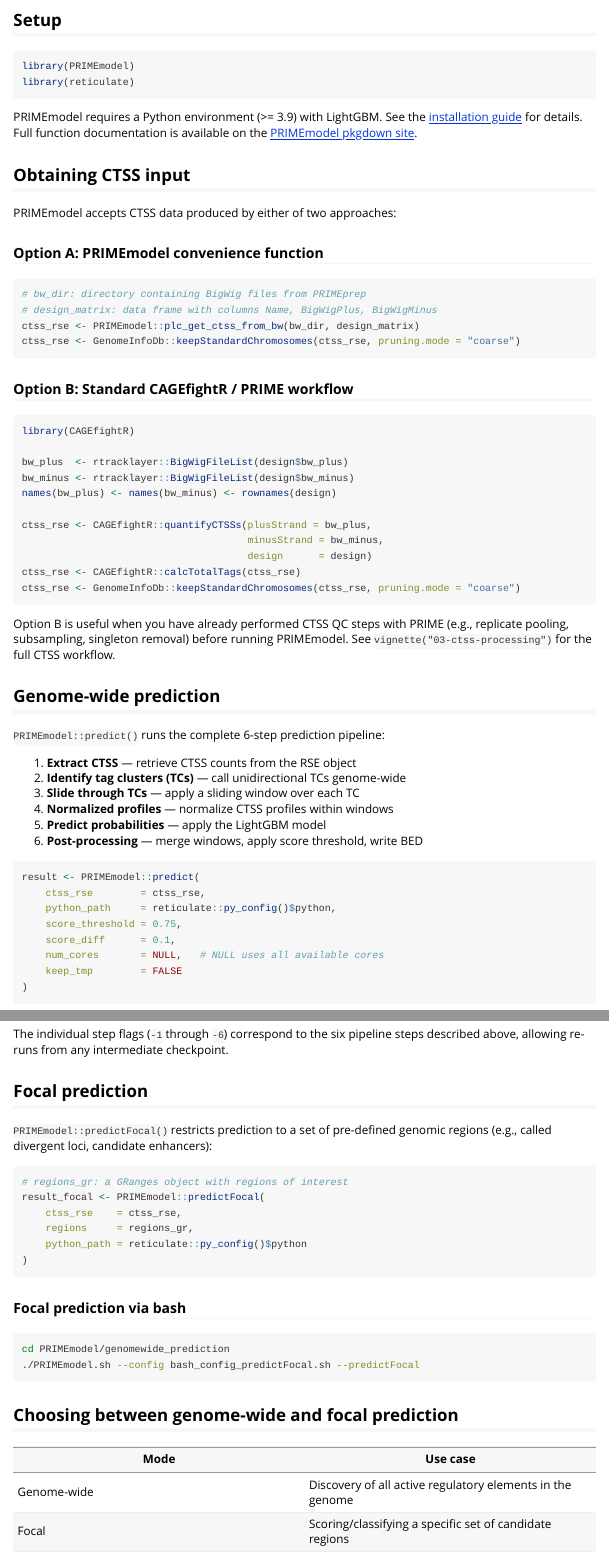
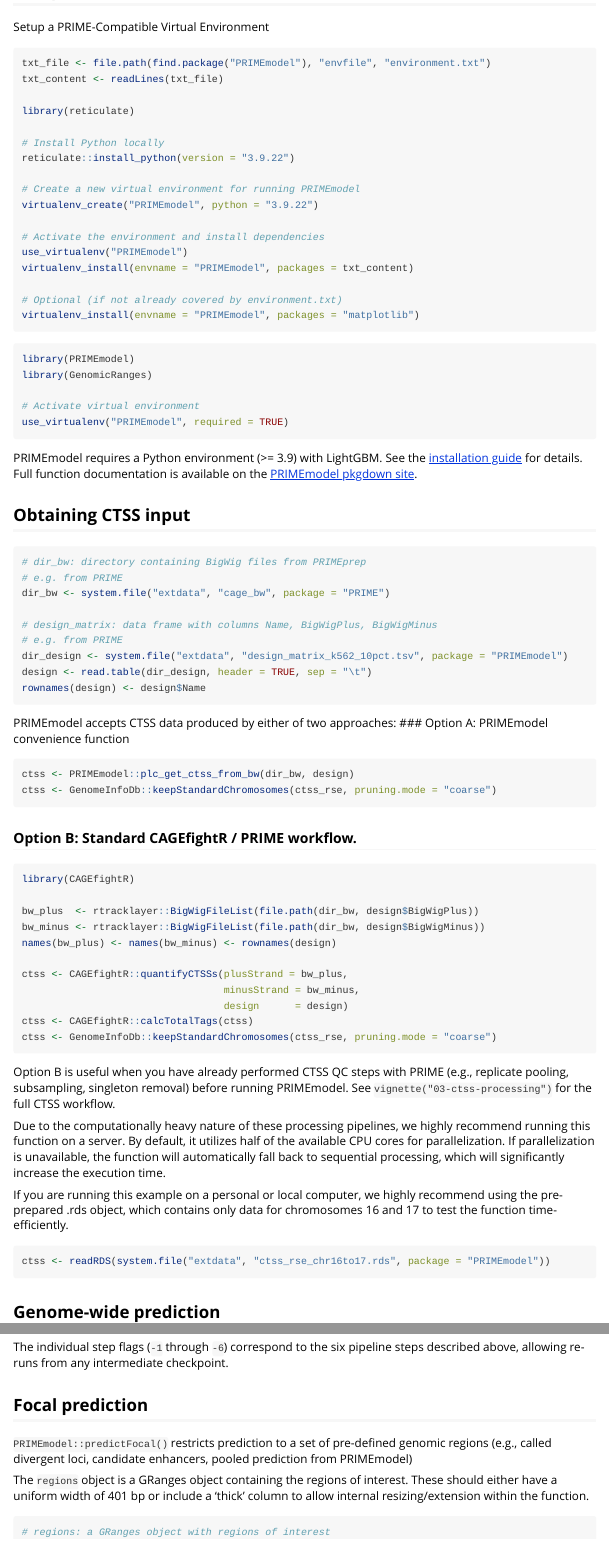
Before and after one commit to anderssonlab/PRIME, an R Markdown document (vignettes/prediction.Rmd): the page in a window 1100 px wide, from 390 px down before the commit and from 420 px down after it, and a second part further down, joined at a grey line. Rendered offline with R 4.5, knitr and Pandoc, with nearby package versions.

Commit message:
Update prediction.Rmd
Add all reticulate setup
change the example using prepared .rds instead

````diff
--- a/vignettes/prediction.Rmd
+++ b/vignettes/prediction.Rmd
@@ -34,9 +34,34 @@
 
 ## Setup
 
+Setup a PRIME-Compatible Virtual Environment
+
+```{r virtual-env}
+txt_file <- file.path(find.package("PRIMEmodel"), "envfile", "environment.txt")
+txt_content <- readLines(txt_file)
+
+library(reticulate)
+
+# Install Python locally
+reticulate::install_python(version = "3.9.22")
+
+# Create a new virtual environment for running PRIMEmodel
+virtualenv_create("PRIMEmodel", python = "3.9.22")
+
+# Activate the environment and install dependencies
+use_virtualenv("PRIMEmodel")
+virtualenv_install(envname = "PRIMEmodel", packages = txt_content)
+
+# Optional (if not already covered by environment.txt)
+virtualenv_install(envname = "PRIMEmodel", packages = "matplotlib")
+```
+
 ```{r libraries}
 library(PRIMEmodel)
-library(reticulate)
+library(GenomicRanges)
+
+# Activate virtual environment
+use_virtualenv("PRIMEmodel", required = TRUE)
 ```
 
 PRIMEmodel requires a Python environment (>= 3.9) with LightGBM. See the
@@ -46,36 +71,59 @@
 
 ## Obtaining CTSS input
 
+```{r path-PRIME}
+# dir_bw: directory containing BigWig files from PRIMEprep
+# e.g. from PRIME
+dir_bw <- system.file("extdata", "cage_bw", package = "PRIME")
+
+# design_matrix: data frame with columns Name, BigWigPlus, BigWigMinus
+# e.g. from PRIME
+dir_design <- system.file("extdata", "design_matrix_k562_10pct.tsv", package = "PRIMEmodel")
+design <- read.table(dir_design, header = TRUE, sep = "\t")
+rownames(design) <- design$Name
+```
+
 PRIMEmodel accepts CTSS data produced by either of two approaches:
-
 ### Option A: PRIMEmodel convenience function
 
 ```{r option-a}
-# bw_dir: directory containing BigWig files from PRIMEprep
-# design_matrix: data frame with columns Name, BigWigPlus, BigWigMinus
-ctss_rse <- PRIMEmodel::plc_get_ctss_from_bw(bw_dir, design_matrix)
-ctss_rse <- GenomeInfoDb::keepStandardChromosomes(ctss_rse, pruning.mode = "coarse")
+ctss <- PRIMEmodel::plc_get_ctss_from_bw(dir_bw, design)
+ctss <- GenomeInfoDb::keepStandardChromosomes(ctss_rse, pruning.mode = "coarse")
 ```
 
-### Option B: Standard CAGEfightR / PRIME workflow
+### Option B: Standard CAGEfightR / PRIME workflow.
 
 ```{r option-b}
 library(CAGEfightR)
 
-bw_plus  <- rtracklayer::BigWigFileList(design$bw_plus)
-bw_minus <- rtracklayer::BigWigFileList(design$bw_minus)
+bw_plus  <- rtracklayer::BigWigFileList(file.path(dir_bw, design$BigWigPlus))
+bw_minus <- rtracklayer::BigWigFileList(file.path(dir_bw, design$BigWigMinus))
 names(bw_plus) <- names(bw_minus) <- rownames(design)
 
-ctss_rse <- CAGEfightR::quantifyCTSSs(plusStrand = bw_plus,
-                                      minusStrand = bw_minus,
-                                      design      = design)
-ctss_rse <- CAGEfightR::calcTotalTags(ctss_rse)
-ctss_rse <- GenomeInfoDb::keepStandardChromosomes(ctss_rse, pruning.mode = "coarse")
+ctss <- CAGEfightR::quantifyCTSSs(plusStrand = bw_plus,
+                                  minusStrand = bw_minus,
+                                  design      = design)
+ctss <- CAGEfightR::calcTotalTags(ctss)
+ctss <- GenomeInfoDb::keepStandardChromosomes(ctss_rse, pruning.mode = "coarse")
 ```
 
 Option B is useful when you have already performed CTSS QC steps with PRIME
 (e.g., replicate pooling, subsampling, singleton removal) before running
 PRIMEmodel. See `vignette("03-ctss-processing")` for the full CTSS workflow.
+
+Due to the computationally heavy nature of these processing pipelines,
+we highly recommend running this function on a server.
+By default, it utilizes half of the available CPU cores for parallelization.
+If parallelization is unavailable, the function will automatically fall back to sequential processing,
+which will significantly increase the execution time.
+
+If you are running this example on a personal or local computer,
+we highly recommend using the pre-prepared .rds object,
+which contains only data for chromosomes 16 and 17 to test the function time-efficiently.
+
+```{r rds-ctss}
+ctss <- readRDS(system.file("extdata", "ctss_rse_chr16to17.rds", package = "PRIMEmodel"))
+```
 
 ## Genome-wide prediction
 
@@ -90,8 +138,7 @@
 
 ```{r genome-wide}
 result <- PRIMEmodel::predict(
-    ctss_rse        = ctss_rse,
+    ctss,
     python_path     = reticulate::py_config()$python,
     score_threshold = 0.75,
     score_diff      = 0.1,
-    num_cores       = NULL,   # NULL uses all available cores
@@ -122,4 +170,8 @@
 ## Focal prediction
 
 `PRIMEmodel::predictFocal()` restricts prediction to a set of pre-defined
-genomic regions (e.g., called divergent loci, candidate enhancers):
+genomic regions (e.g., called divergent loci, candidate enhancers, pooled prediction from PRIMEmodel)
+
+The `regions` object is a GRanges object containing the regions of interest.
+These should either have a uniform width of 401 bp
+or include a 'thick' column to allow internal resizing/extension within the function.
@@ -125,0 +180 @@
+# regions: a GRanges object with regions of interest
@@ -126,9 +183,8 @@
 
 ```{r focal}
-# regions_gr: a GRanges object with regions of interest
 result_focal <- PRIMEmodel::predictFocal(
-    ctss_rse    = ctss_rse,
-    regions     = regions_gr,
+    ctss,
+    regions,
     python_path = reticulate::py_config()$python
 )
 ```
````
Also changed, not shown: vignettes/prediction.Rmd (17 more changed lines).
